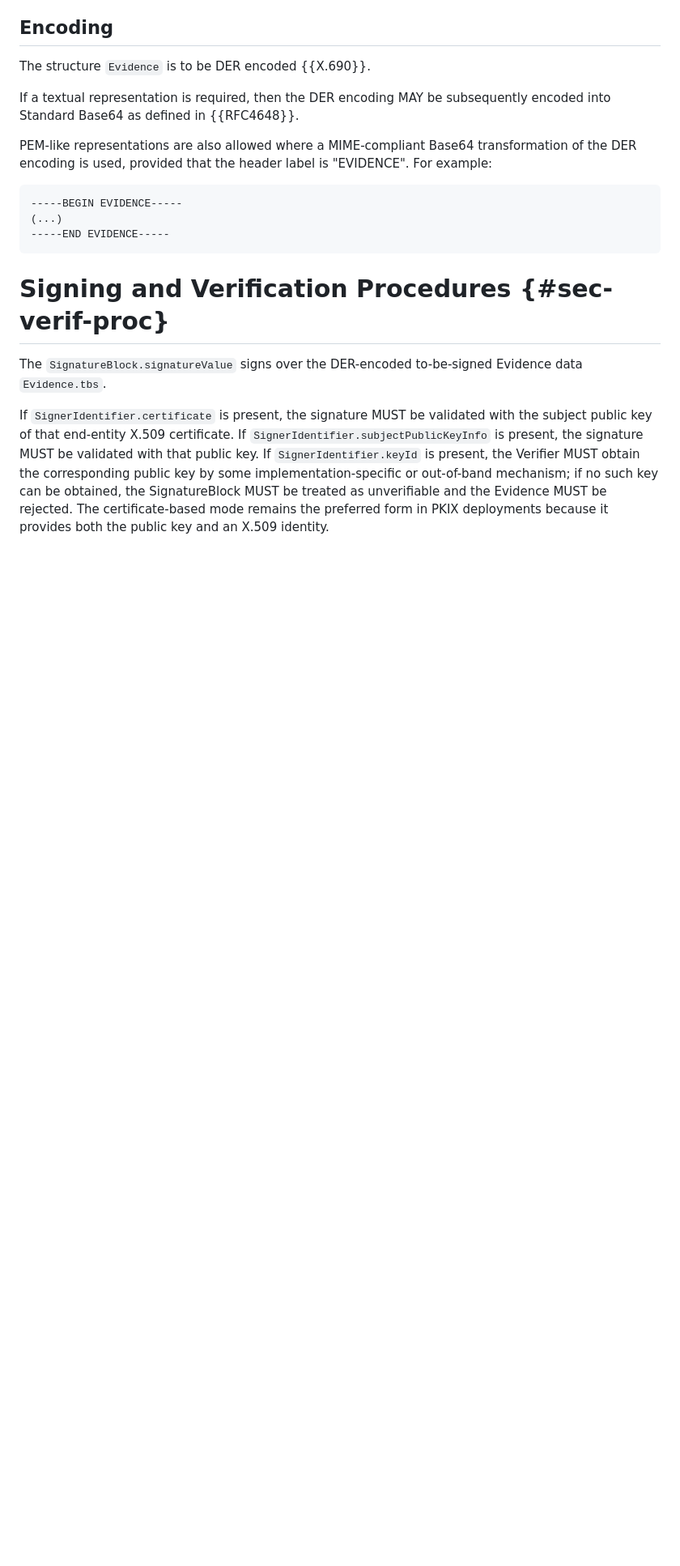
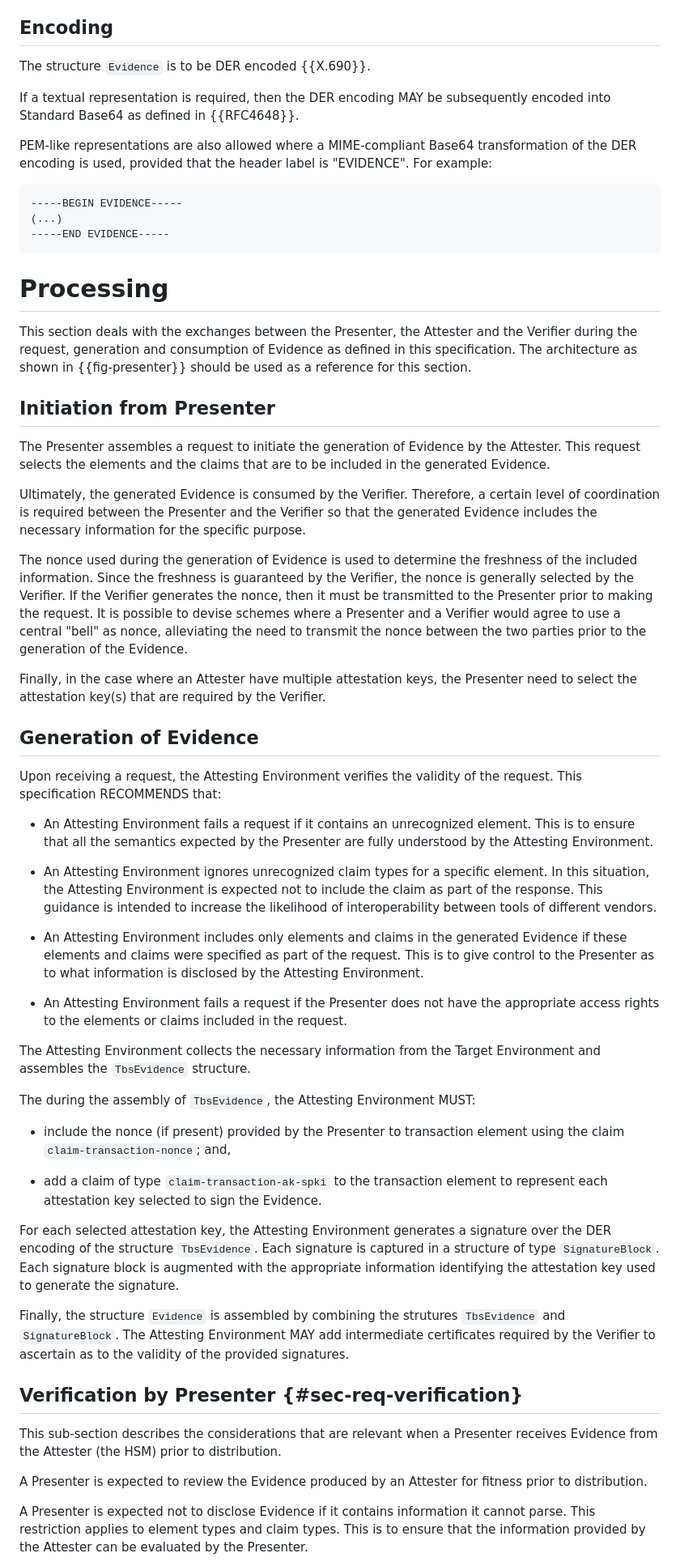
Before and after one commit to ietf-rats-wg/key-attestation, a Markdown page: draft-ietf-rats-pkix-key-attestation.md, the part around one of its changes. Shown at 81% size. GitHub-like rendering; blank space fills up the shorter version.

```diff
--- a/draft-ietf-rats-pkix-key-attestation.md
+++ b/draft-ietf-rats-pkix-key-attestation.md
@@ -951,10 +1012,69 @@ header label is "EVIDENCE". For example:
 -----END EVIDENCE-----
 ~~~
 
+# Processing
 
-# Signing and Verification Procedures {#sec-verif-proc}
+This section deals with the exchanges between the Presenter, the Attester and the Verifier during the request, generation and consumption
+of Evidence as defined in this specification. The architecture as shown in {{fig-presenter}} should be used as a reference for this section.
 
-The `SignatureBlock.signatureValue` signs over the DER-encoded to-be-signed Evidence data
-`Evidence.tbs`.
+## Initiation from Presenter
 
-If `SignerIdentifier.certificate` is present, the signature MUST be validated with the subject public key of that end-entity X.509 certificate. If `SignerIdentifier.subjectPublicKeyInfo` is present, the signature MUST be validated with that public key. If `SignerIdentifier.keyId` is present, the Verifier MUST obtain the corresponding public key by some implementation-specific or out-of-band mechanism; if no such key can be obtained, the SignatureBlock MUST be treated as unverifiable and the Evidence MUST be rejected. The certificate-based mode remains the preferred form in PKIX deployments because it provides both the public key and an X.509 identity.
+The Presenter assembles a request to initiate the generation of Evidence by the Attester. This request selects the elements and the claims that
+are to be included in the generated Evidence.
+
+Ultimately, the generated Evidence is consumed by the Verifier. Therefore, a certain level of coordination is required between the Presenter and
+the Verifier so that the generated Evidence includes the necessary information for the specific purpose.
+
+The nonce used during the generation of Evidence is used to determine the freshness of the included information. Since the freshness is guaranteed
+by the Verifier, the nonce is generally selected by the Verifier. If the Verifier generates the nonce, then it must be transmitted to the Presenter
+prior to making the request. It is possible to devise schemes where a Presenter and a Verifier would agree to use a central "bell" as nonce,
+alleviating the need to transmit the nonce between the two parties prior to the generation of the Evidence.
+
+Finally, in the case where an Attester have multiple attestation keys, the Presenter need to select the attestation key(s) that are required by the
+Verifier.
+
+## Generation of Evidence
+
+Upon receiving a request, the Attesting Environment verifies the validity of the request. This specification RECOMMENDS that:
+
+* An Attesting Environment fails a request if it contains an unrecognized element. This is to ensure that all the semantics expected
+by the Presenter are fully understood by the Attesting Environment.
+
+* An Attesting Environment ignores unrecognized claim types for a specific element. In this situation, the Attesting Environment
+is expected not to include the claim as part of the response. This guidance is intended to increase the likelihood of interoperability between
+tools of different vendors.
+
+* An Attesting Environment includes only elements and claims in the generated Evidence if these elements and claims were
+specified as part of the request. This is to give control to the Presenter as to what information is disclosed by the Attesting Environment.
+
+* An Attesting Environment fails a request if the Presenter does not have the appropriate access rights to the elements or claims included
+in the request.
+
+The Attesting Environment collects the necessary information from the Target Environment and assembles the `TbsEvidence` structure.
+
+The during the assembly of `TbsEvidence`, the Attesting Environment MUST:
+
+* include the nonce (if present) provided by the Presenter to transaction element using the claim `claim-transaction-nonce`; and,
+
+* add a claim of type `claim-transaction-ak-spki` to the transaction element to represent each attestation key selected to sign the
+Evidence.
+
+For each selected attestation key, the Attesting Environment generates a signature over the DER encoding of the structure `TbsEvidence`.
+Each signature is captured in a structure of type `SignatureBlock`. Each signature block is augmented with the appropriate information
+identifying the attestation key used to generate the signature.
+
+Finally, the structure `Evidence` is assembled by combining the strutures `TbsEvidence` and `SignatureBlock`. The Attesting Environment MAY
+add intermediate certificates required by the Verifier to ascertain as to the validity of the provided signatures.
+
+## Verification by Presenter {#sec-req-verification}
+
+This sub-section describes the considerations that are relevant when a Presenter receives Evidence from the Attester (the HSM)
+prior to distribution.
+
+A Presenter is expected to review the Evidence produced by an Attester for fitness prior to distribution.
+
+A Presenter is expected not to disclose Evidence if it contains information it
+cannot parse. This restriction applies to element types and claim types. This is
+to ensure that the information provided by the Attester can be evaluated by the
+Presenter.
+
```
Also changed, not shown: other parts of draft-ietf-rats-pkix-key-attestation.md (+80 -206 lines).
